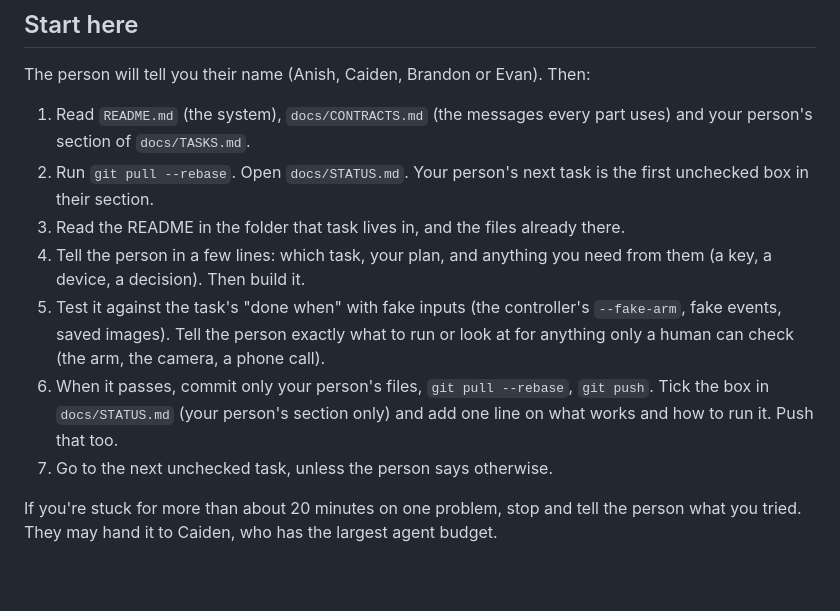
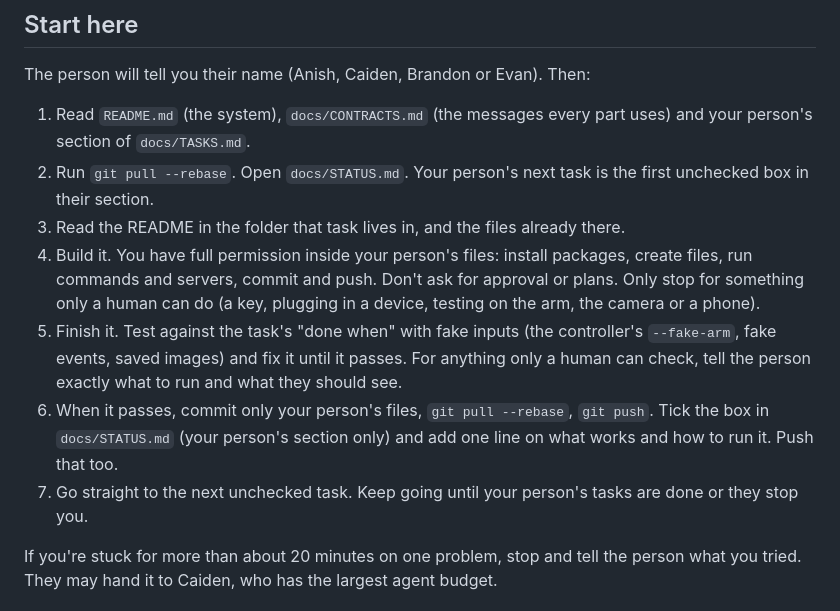
Before and after one commit to anish-agr/scrub, a Markdown page: AGENTS.md, the part around the change. Drawn GitHub-style; blank space fills up the shorter version.

```diff
--- a/AGENTS.md
+++ b/AGENTS.md
@@ -9,10 +9,10 @@ The person will tell you their name (Anish, Caiden, Brandon or Evan). Then:
 1. Read `README.md` (the system), `docs/CONTRACTS.md` (the messages every part uses) and your person's section of `docs/TASKS.md`.
 2. Run `git pull --rebase`. Open `docs/STATUS.md`. Your person's next task is the first unchecked box in their section.
 3. Read the README in the folder that task lives in, and the files already there.
-4. Tell the person in a few lines: which task, your plan, and anything you need from them (a key, a device, a decision). Then build it.
-5. Test it against the task's "done when" with fake inputs (the controller's `--fake-arm`, fake events, saved images). Tell the person exactly what to run or look at for anything only a human can check (the arm, the camera, a phone call).
+4. Build it. You have full permission inside your person's files: install packages, create files, run commands and servers, commit and push. Don't ask for approval or plans. Only stop for something only a human can do (a key, plugging in a device, testing on the arm, the camera or a phone).
+5. Finish it. Test against the task's "done when" with fake inputs (the controller's `--fake-arm`, fake events, saved images) and fix it until it passes. For anything only a human can check, tell the person exactly what to run and what they should see.
 6. When it passes, commit only your person's files, `git pull --rebase`, `git push`. Tick the box in `docs/STATUS.md` (your person's section only) and add one line on what works and how to run it. Push that too.
-7. Go to the next unchecked task, unless the person says otherwise.
+7. Go straight to the next unchecked task. Keep going until your person's tasks are done or they stop you.
 
 If you're stuck for more than about 20 minutes on one problem, stop and tell the person what you tried. They may hand it to Caiden, who has the largest agent budget.
 
```
Also changed, not shown: docs/PROMPTS.md (+9 -6 lines).
